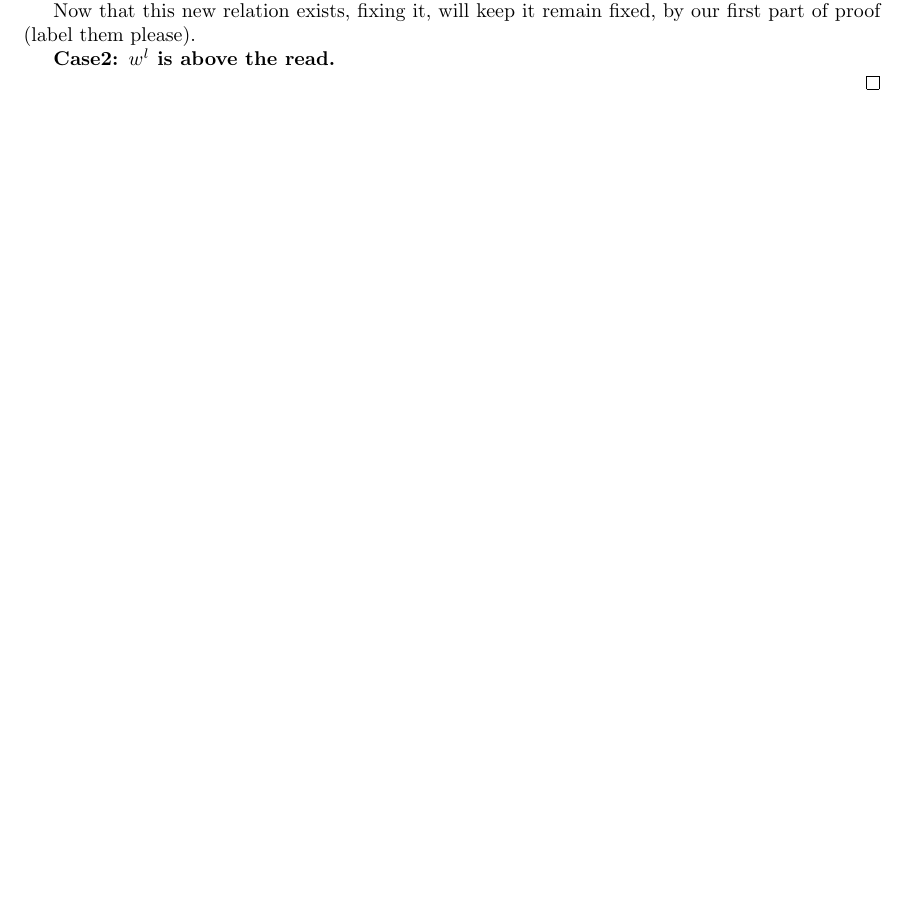
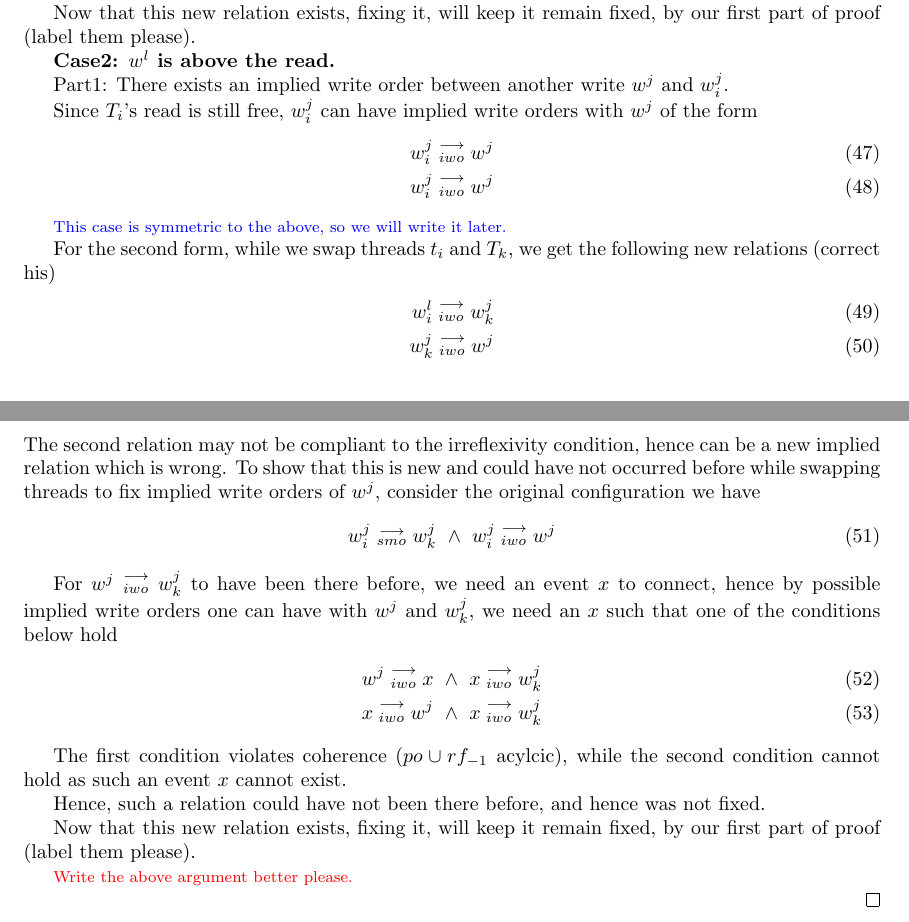
Before and after one commit to jaag5678/MPI-Internship, a LaTeX document (main.tex, which reads Soundness.tex): part of page 7 of 7 before the commit and two parts of pages 7 and 8 of 8 after it, the two joined at a grey line, cut so that both start at the same text, the shorter picture padded with empty space. Compiled offline with pdfLaTeX.

Commit message:
Added last part of soundness proof (very informal argument)

```diff
--- a/Soundness.tex
+++ b/Soundness.tex
@@ -305,5 +305,38 @@
 
             \textbf{Case2: $w^l$ is above the read.}
 
+                Part1: There exists an implied write order between another write $w^j$ and $w_i^j$.
+
+                Since $T_i$'s read is still free, $w_i^j$ can have implied write orders with $w^j$ of the form
+                \begin{align}
+                    \reln{w_i^j}{iwo}{w^j} \\
+                    \reln{w_i^j}{iwo}{w^j}
+                \end{align}
+
+                \critic{blue}{This case is symmetric to the above, so we will write it later.}
+
+                For the second form, while we swap threads $t_i$ and $T_k$, we get the following new relations (correct his)
+                \begin{align}
+                    \reln{w_i^l}{iwo}{w_k^j} \\
+                    \reln{w_k^j}{iwo}{w^j}
+                \end{align}
+                The second relation may not be compliant to the irreflexivity condition, hence can be a new implied relation which is wrong. To show that this is new and could have not occurred before while swapping threads to fix implied write orders of $w^j$, consider the original configuration we have
+                \begin{align}
+                    \reln{w_i^j}{smo}{w_k^j} \ \wedge \ \reln{w_i^j}{iwo}{w^j}
+                \end{align}
+
+                For $\reln{w^j}{iwo}{w_k^j}$ to have been there before, we need an event $x$ to connect, hence by possible implied write orders one can have with $w^j$ and $w_k^j$, we need an $x$ such that one of the conditions below hold
+                \begin{align}
+                    \reln{w^j}{iwo}{x} \ \wedge \ \reln{x}{iwo}{w_k^j} \\
+                    \reln{x}{iwo}{w^j} \ \wedge \ \reln{x}{iwo}{w_k^j}
+                \end{align}
+
+                The first condition violates coherence ($po \cup rf_{-1}$ acylcic), while the second condition cannot hold as such an event $x$ cannot exist.
+
+                Hence, such a relation could have not been there before, and hence was not fixed.
+
+                Now that this new relation exists, fixing it, will keep it remain fixed, by our first part of proof (label them please).
+
+                \critic{red}{Write the above argument better please.}
 
         \end{proof}
```
